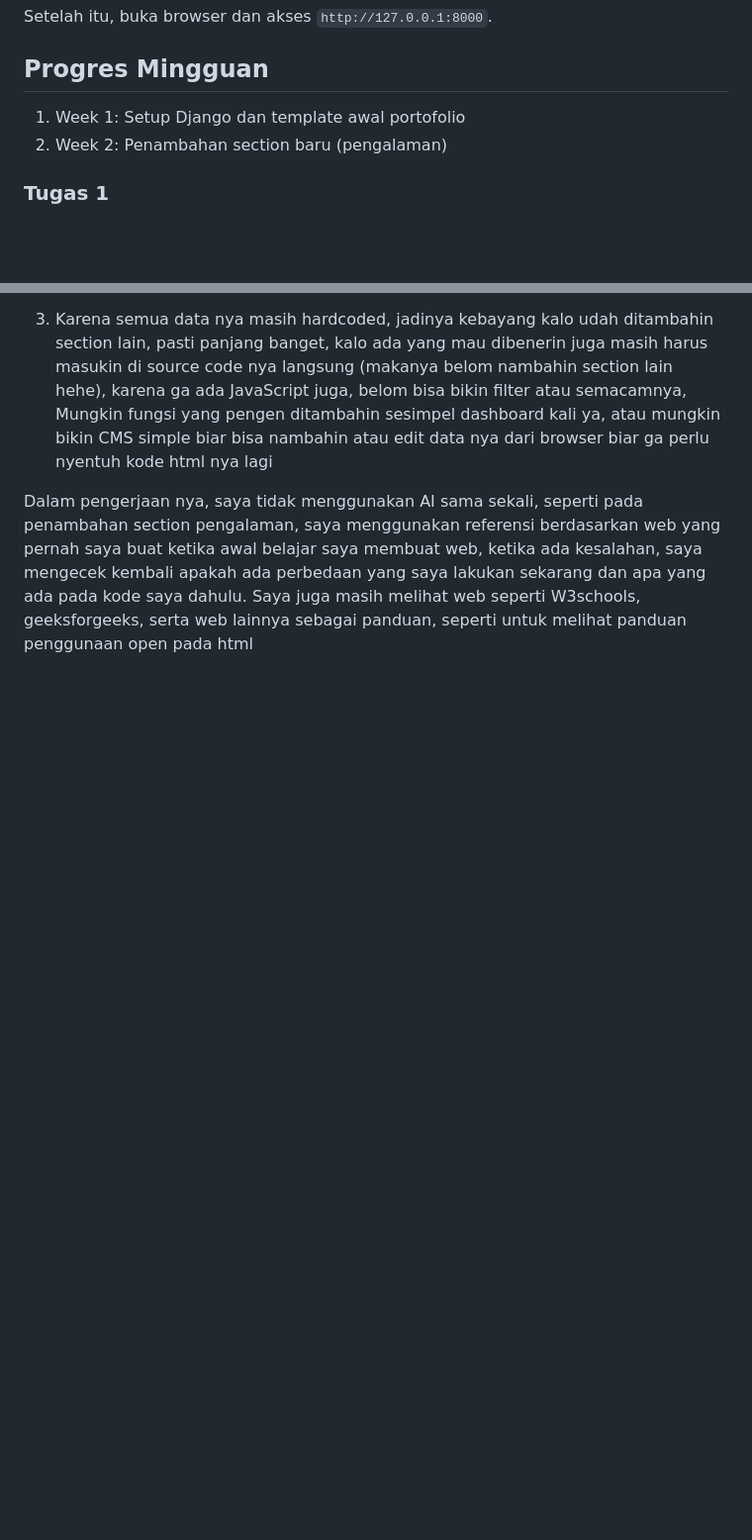
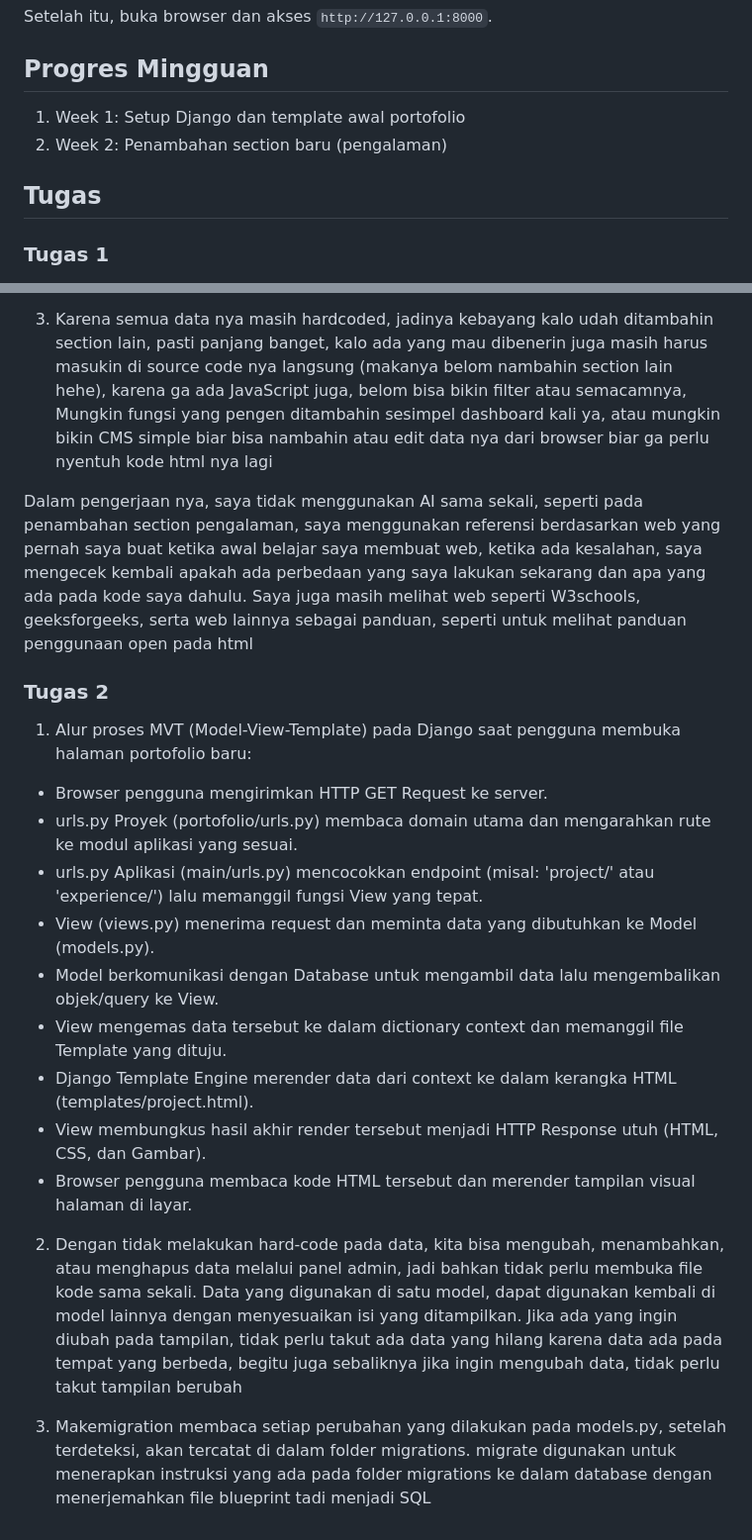
Before and after one commit to DioDateUs/myportofolio, a Markdown page: README.md, 2 parts joined by grey strips. Shown at 99% size. Drawn GitHub-style; blank space fills up the shorter version.

Commit message:
docs: menambah jawaban tugas 2

```diff
--- a/README.md
+++ b/README.md
@@ -54,6 +54,8 @@ Setelah itu, buka browser dan akses `http://127.0.0.1:8000`.
 1. Week 1: Setup Django dan template awal portofolio
 2. Week 2: Penambahan section baru (pengalaman)
 
+## Tugas
+
 ### Tugas 1
 
 1. Ya, karena daripada menggunakan elemen &lt;div> di semua tempat, elemen semantik bisa memisahkan fungsi blok kode nya seperti &lt;section id="pengalaman"> yang langsung menjelaskan bahwa itu adalah untuk section pengalaman sehingga dapat lebih mudah di akses jika ada yang ingin diubah di bagian pengalaman
@@ -63,3 +65,20 @@ Setelah itu, buka browser dan akses `http://127.0.0.1:8000`.
 3. Karena semua data nya masih hardcoded, jadinya kebayang kalo udah ditambahin section lain, pasti panjang banget, kalo ada yang mau dibenerin juga masih harus masukin di source code nya langsung (makanya belom nambahin section lain hehe), karena ga ada JavaScript juga, belom bisa bikin filter atau semacamnya,  Mungkin fungsi yang pengen ditambahin sesimpel dashboard kali ya, atau mungkin bikin CMS simple biar bisa nambahin atau edit data nya dari browser biar ga perlu nyentuh kode html nya lagi
 
 Dalam pengerjaan nya, saya tidak menggunakan AI sama sekali, seperti pada penambahan section pengalaman, saya menggunakan referensi berdasarkan web yang pernah saya buat ketika awal belajar saya membuat web, ketika ada kesalahan, saya mengecek kembali apakah ada perbedaan yang saya lakukan sekarang dan apa yang ada pada kode saya dahulu. Saya juga masih melihat web seperti W3schools, geeksforgeeks, serta web lainnya sebagai panduan, seperti untuk melihat panduan penggunaan open pada html
+
+### Tugas 2
+
+1. Alur proses MVT (Model-View-Template) pada Django saat pengguna membuka halaman portofolio baru:
+- Browser pengguna mengirimkan HTTP GET Request ke server.
+- urls.py Proyek (portofolio/urls.py) membaca domain utama dan mengarahkan rute ke modul aplikasi yang sesuai.
+- urls.py Aplikasi (main/urls.py) mencocokkan endpoint (misal: 'project/' atau 'experience/') lalu memanggil fungsi View yang tepat.
+- View (views.py) menerima request dan meminta data yang dibutuhkan ke Model (models.py).
+- Model berkomunikasi dengan Database  untuk mengambil data lalu mengembalikan objek/query ke View.
+- View mengemas data tersebut ke dalam dictionary context dan memanggil file Template yang dituju.
+- Django Template Engine merender data dari context ke dalam kerangka HTML (templates/project.html).
+- View membungkus hasil akhir render tersebut menjadi HTTP Response utuh (HTML, CSS, dan Gambar).
+- Browser pengguna membaca kode HTML tersebut dan merender tampilan visual halaman di layar.
+
+2. Dengan tidak melakukan hard-code pada data, kita bisa mengubah, menambahkan, atau menghapus data melalui panel admin, jadi bahkan tidak perlu membuka file kode sama sekali. Data yang digunakan di satu model, dapat digunakan kembali di model lainnya dengan menyesuaikan isi yang ditampilkan. Jika ada yang ingin diubah pada tampilan, tidak perlu takut ada data yang hilang karena data ada pada tempat yang berbeda, begitu juga sebaliknya jika ingin mengubah data, tidak perlu takut tampilan berubah
+
+3. Makemigration membaca setiap perubahan yang dilakukan pada models.py, setelah terdeteksi, akan tercatat di dalam folder migrations. migrate digunakan untuk menerapkan instruksi yang ada pada folder migrations ke dalam database dengan menerjemahkan file blueprint tadi menjadi SQL
```
